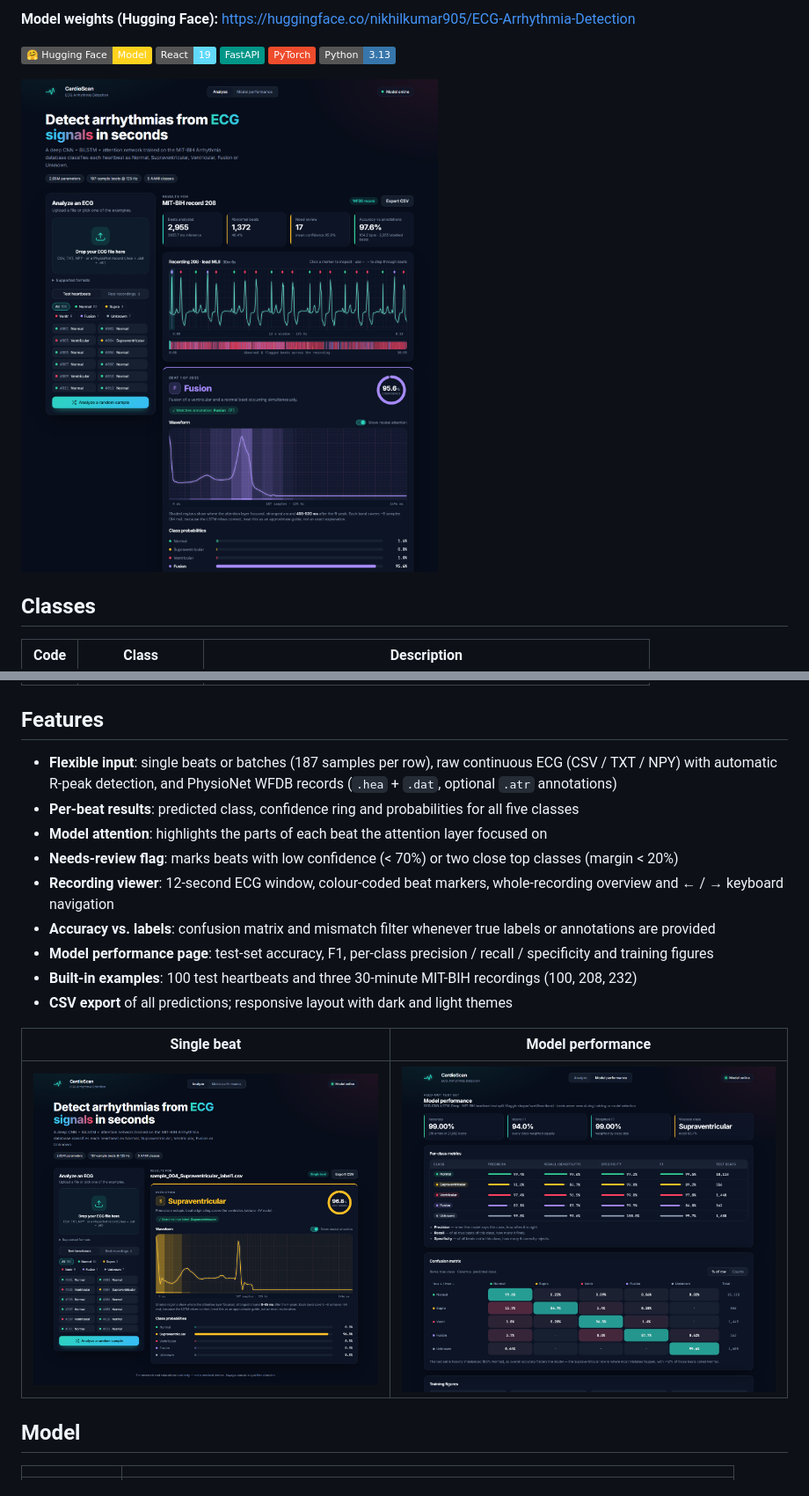
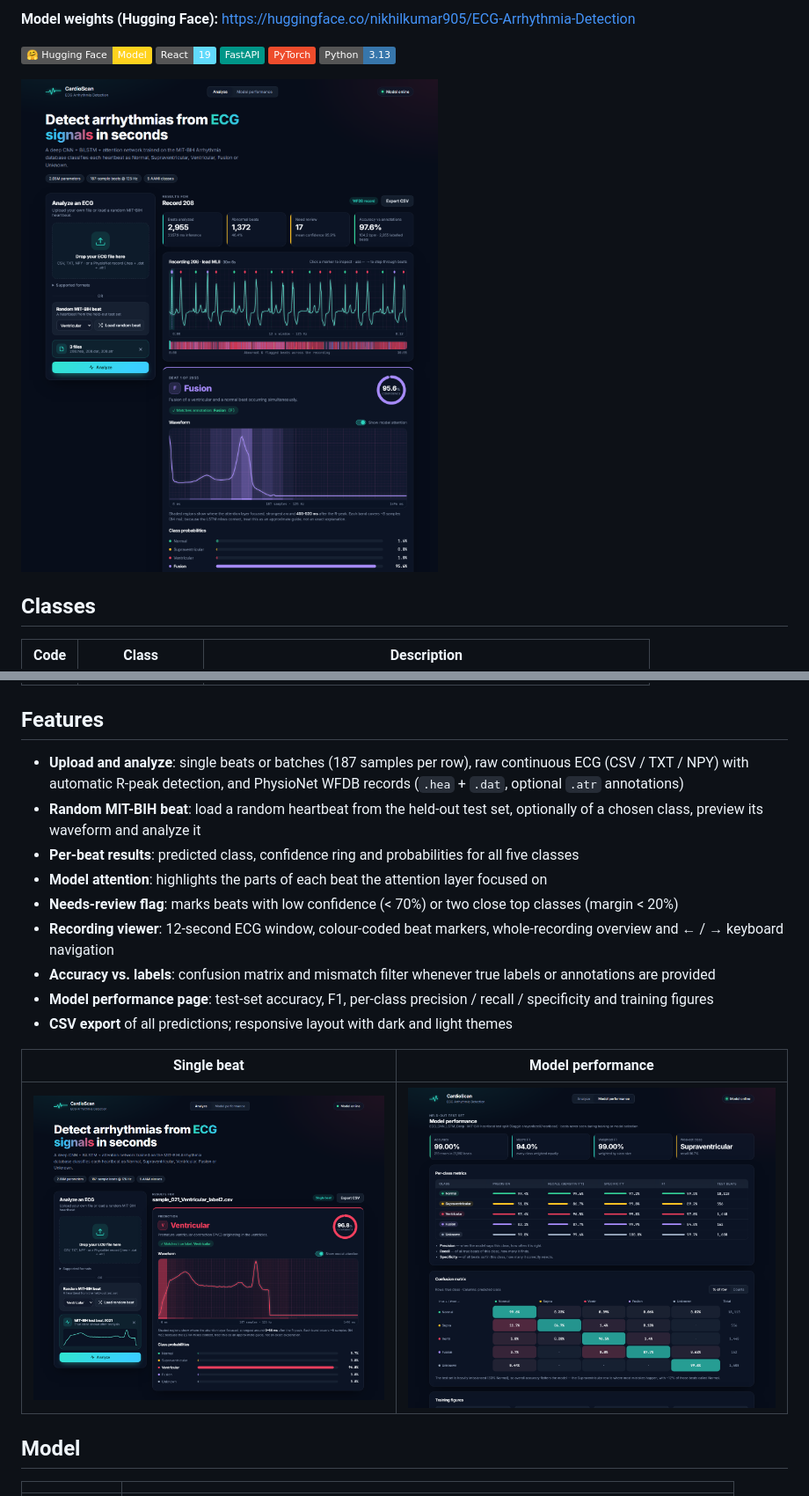
Before and after one commit to nikhilkumar905/ECG-Arrhythmia-Detection, a Markdown page: README.md, 2 parts joined by grey strips. Shown at 88% size. GitHub-like rendering; pictures changed too: docs/analysis.png, docs/beat.png; badges without logos.

```diff
--- a/README.md
+++ b/README.md
@@ -31,8 +31,10 @@ confidence scores and model-attention visualisations.
 
 ## Features
 
-- **Flexible input**: single beats or batches (187 samples per row), raw continuous ECG (CSV / TXT / NPY) with
+- **Upload and analyze**: single beats or batches (187 samples per row), raw continuous ECG (CSV / TXT / NPY) with
   automatic R-peak detection, and PhysioNet WFDB records (`.hea` + `.dat`, optional `.atr` annotations)
+- **Random MIT-BIH beat**: load a random heartbeat from the held-out test set, optionally of a chosen class,
+  preview its waveform and analyze it
 - **Per-beat results**: predicted class, confidence ring and probabilities for all five classes
 - **Model attention**: highlights the parts of each beat the attention layer focused on
 - **Needs-review flag**: marks beats with low confidence (< 70%) or two close top classes (margin < 20%)
@@ -40,7 +42,6 @@ confidence scores and model-attention visualisations.
   ← / → keyboard navigation
 - **Accuracy vs. labels**: confusion matrix and mismatch filter whenever true labels or annotations are provided
 - **Model performance page**: test-set accuracy, F1, per-class precision / recall / specificity and training figures
-- **Built-in examples**: 100 test heartbeats and three 30-minute MIT-BIH recordings (100, 208, 232)
 - **CSV export** of all predictions; responsive layout with dark and light themes
 
 | Single beat | Model performance |
```
Also changed, not shown: other parts of README.md (+5 -6 lines), 5 other files.
